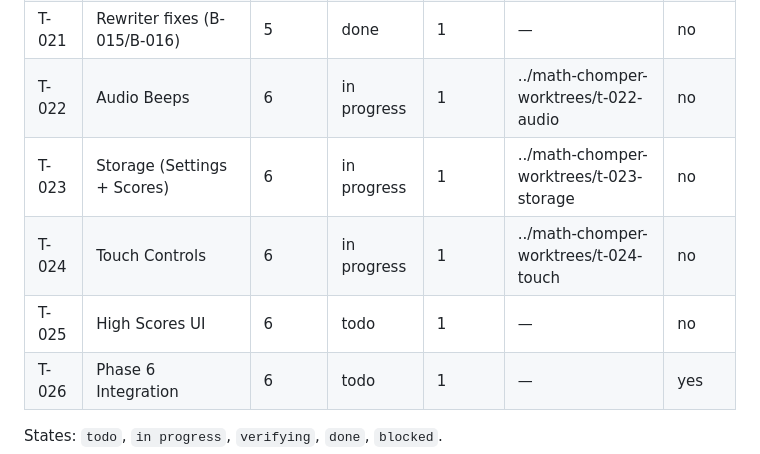
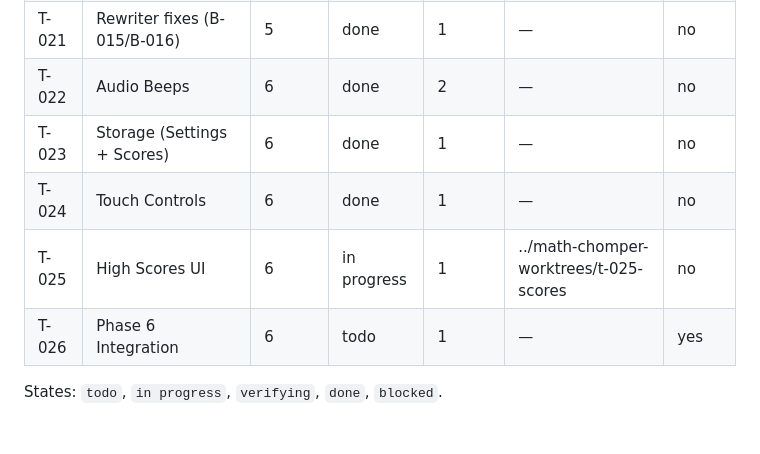
Before and after one commit to geekinutah/math-chomper, a Markdown page: STATUS.md, the part around the change. Drawn GitHub-style; blank space fills up the shorter version.

Commit message:
Integrate T-022/T-023/T-024: audio, storage, touch. 244 tests.

```diff
--- a/STATUS.md
+++ b/STATUS.md
@@ -25,10 +25,10 @@ Ledger for contracted work. The controller updates this file. Other roles do not
 | T-019 | Mode Select + Settings UI | 5 | in progress | 1 | ../math-chomper-worktrees/t-019-ui | no |
 | T-020 | Integration: Band Spawn + Mode Wiring | 5 | done | 1 | — | MET |
 | T-021 | Rewriter fixes (B-015/B-016) | 5 | done | 1 | — | no |
-| T-022 | Audio Beeps | 6 | in progress | 1 | ../math-chomper-worktrees/t-022-audio | no |
-| T-023 | Storage (Settings + Scores) | 6 | in progress | 1 | ../math-chomper-worktrees/t-023-storage | no |
-| T-024 | Touch Controls | 6 | in progress | 1 | ../math-chomper-worktrees/t-024-touch | no |
-| T-025 | High Scores UI | 6 | todo | 1 | — | no |
+| T-022 | Audio Beeps | 6 | done | 2 | — | no |
+| T-023 | Storage (Settings + Scores) | 6 | done | 1 | — | no |
+| T-024 | Touch Controls | 6 | done | 1 | — | no |
+| T-025 | High Scores UI | 6 | in progress | 1 | ../math-chomper-worktrees/t-025-scores | no |
 | T-026 | Phase 6 Integration | 6 | todo | 1 | — | yes |
 
 States: `todo`, `in progress`, `verifying`, `done`, `blocked`.
```
